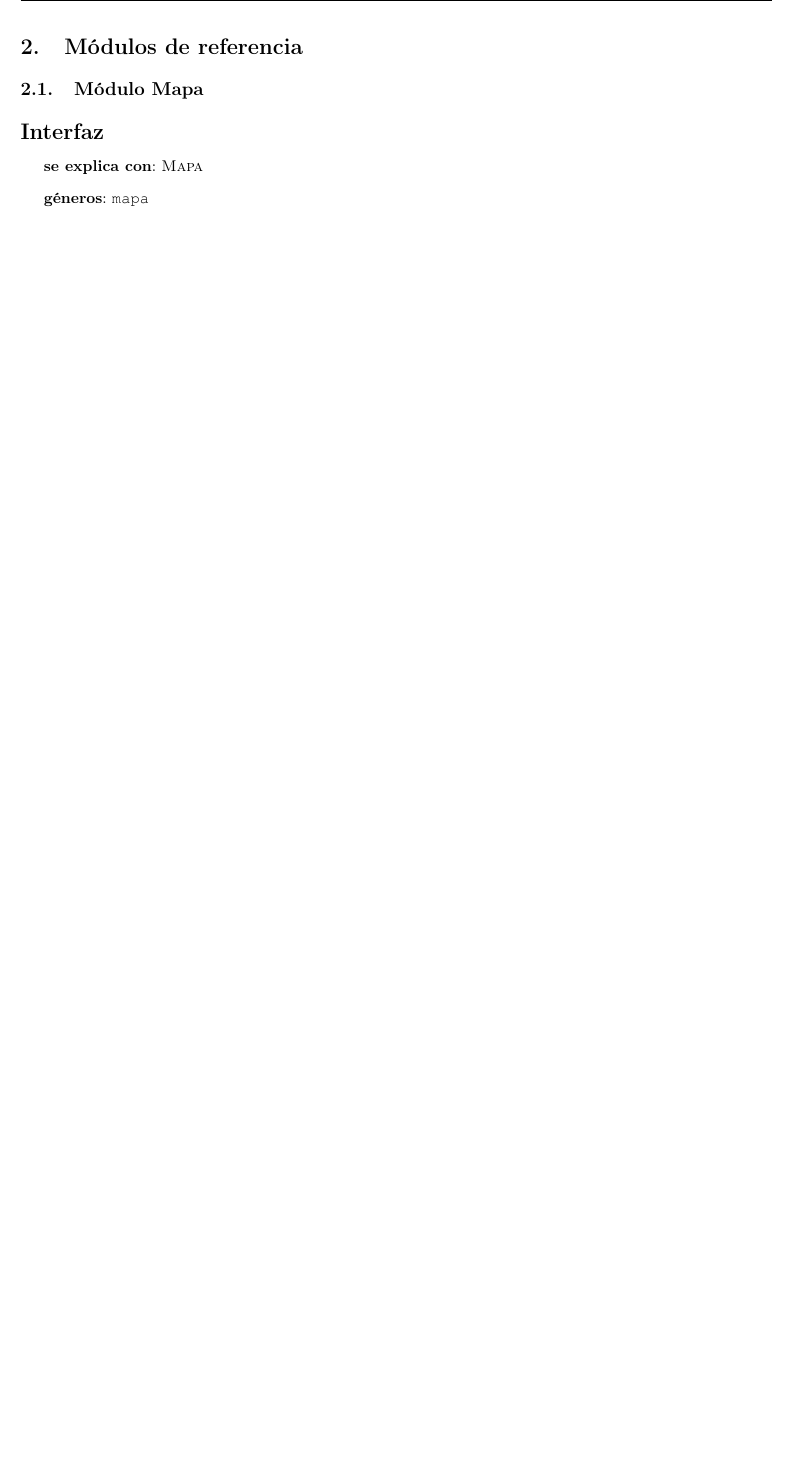
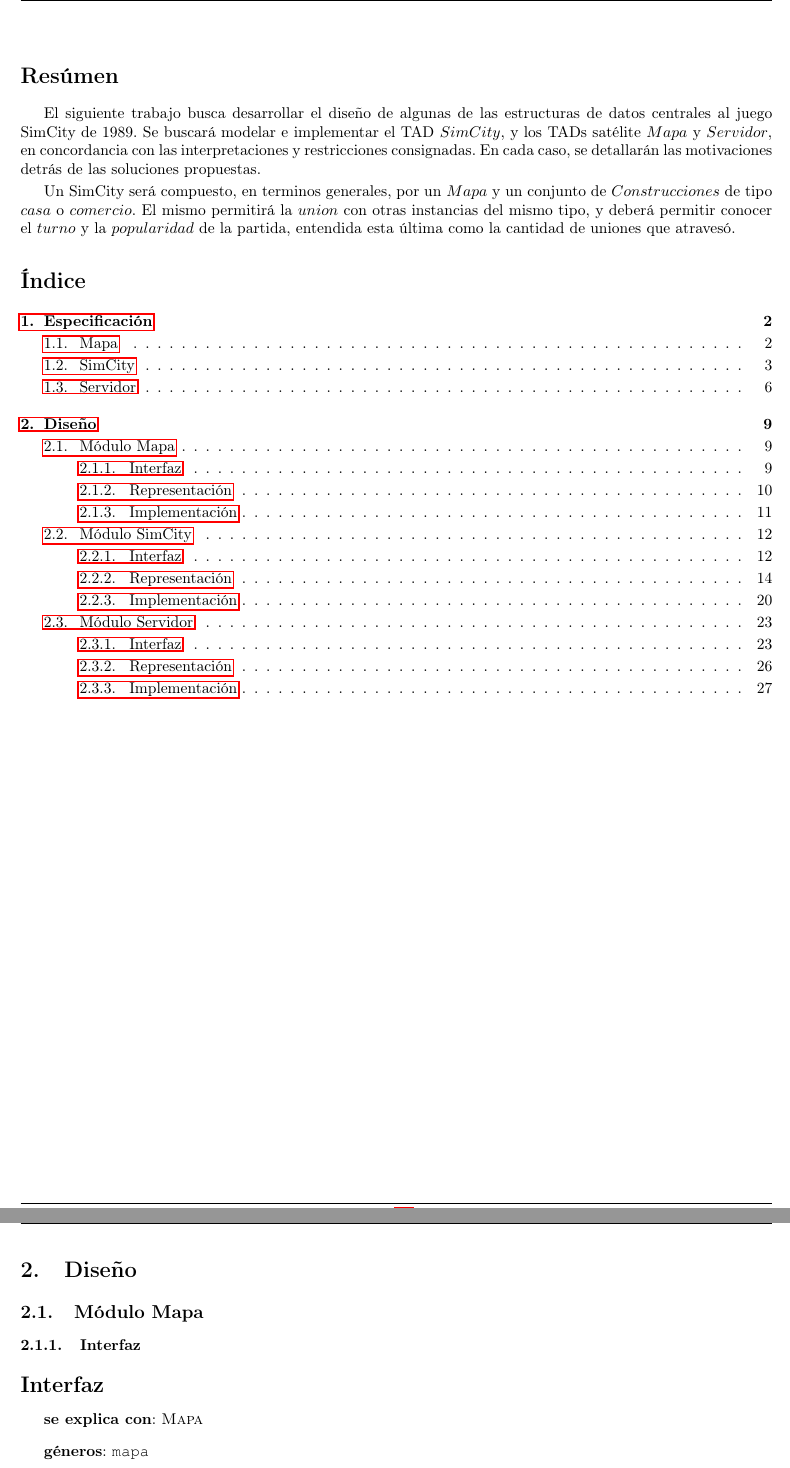
Before and after one commit to fedeaar/aed2-tp01, a LaTeX document (main.tex, which reads src/Abstracto.tex): part of page 9 of 29 before the commit and two parts of pages 2 and 10 of 30 after it, the two joined at a grey line, cut at the place of the change, the shorter picture padded with empty space. Compiled offline with pdfLaTeX.

Commit message:
add indice y resumen

```diff
--- a/main.tex
+++ b/main.tex
@@ -56,5 +56,4 @@
 \integrante{Lakowsky, Manuel}{511/21}{mlakowsky@gmail.com}
 \integrante{Vekselman, Nat\'an}{338/21}{natanvek11@gmail.com}
 \integrante{Arienti, Federico}{316/21}{fa.arienti@gmail.com}
-
 \maketitle
@@ -65,21 +62,29 @@
   \vspace*{1ex}\par\noindent\textbf{\large #1}\par
 }
 
+\newpage
+
+\input{src/Abstracto.tex}
+\tableofcontents
+\newpage
+
 % especificacion
 \section{Especificación}
 \subsection{Mapa}
 \input{src/Mapa/especificacion}
+
 \newpage
 \subsection{SimCity}
 \input{src/SimCity/especificacion}
+
 \newpage
 \subsection{Servidor}
 \input{src/Servidor/especificacion}
-\newpage
 
 \newpage
 
 % diseño
-\section{Módulos de referencia}
+\section{Diseño}
 \subsection{Módulo Mapa}
+\subsubsection{Interfaz}
 \input{src/Mapa/Interfaz.tex}
--- /dev/null
+++ b/src/Abstracto.tex
@@ -0,0 +1,7 @@
+\vspace{6ex}
+\Titulo{\Large Resúmen}
+\vspace{2ex}
+
+El siguiente trabajo busca desarrollar el diseño de algunas de las estructuras de datos centrales al juego SimCity de 1989. Se buscará modelar e implementar el TAD $SimCity$, y los TADs satélite $Mapa$ y $Servidor$, en concordancia con las interpretaciones y restricciones consignadas. En cada caso, se detallarán las motivaciones detrás de las soluciones propuestas.
+
+Un SimCity será compuesto, en terminos generales, por un $Mapa$ y un conjunto de $Construcciones$ de tipo $casa$ o $comercio$. El mismo permitirá la $union$ con otras instancias del mismo tipo, y deberá permitir conocer el $turno$ y la $popularidad$ de la partida, entendida esta última como la cantidad de uniones que atravesó.
```
Also changed, not shown: main.pdf, main.tex (23 more changed lines), 1 other file.
